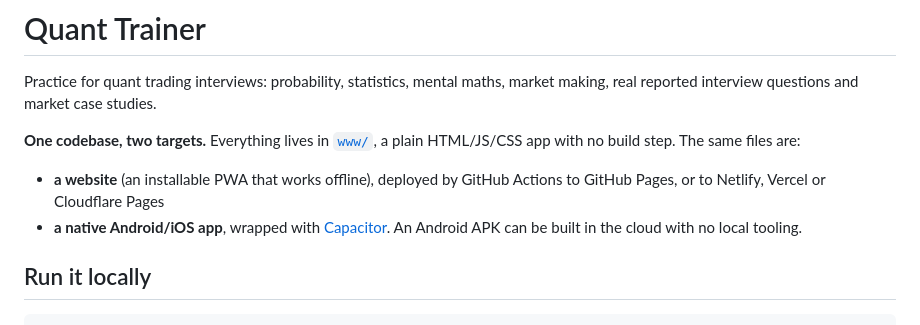
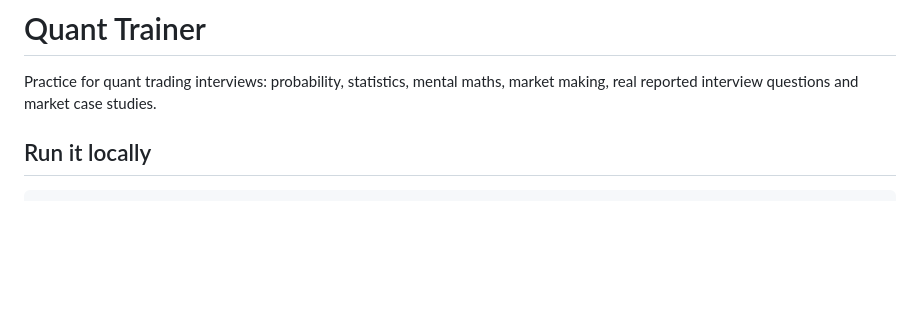
Before and after one commit to pingadom/quant-trainer, a Markdown page: README.md, the part around the change. Rendered like a GitHub page; blank space fills up the shorter version.

```diff
--- a/README.md
+++ b/README.md
@@ -2,10 +2,7 @@
 
 Practice for quant trading interviews: probability, statistics, mental maths, market making, real reported interview questions and market case studies.
 
-**One codebase, two targets.** Everything lives in [`www/`](www/), a plain HTML/JS/CSS app with no build step. The same files are:
 
-- **a website** (an installable PWA that works offline), deployed by GitHub Actions to GitHub Pages, or to Netlify, Vercel or Cloudflare Pages
-- **a native Android/iOS app**, wrapped with [Capacitor](https://capacitorjs.com/). An Android APK can be built in the cloud with no local tooling.
 
 ## Run it locally
 
```
